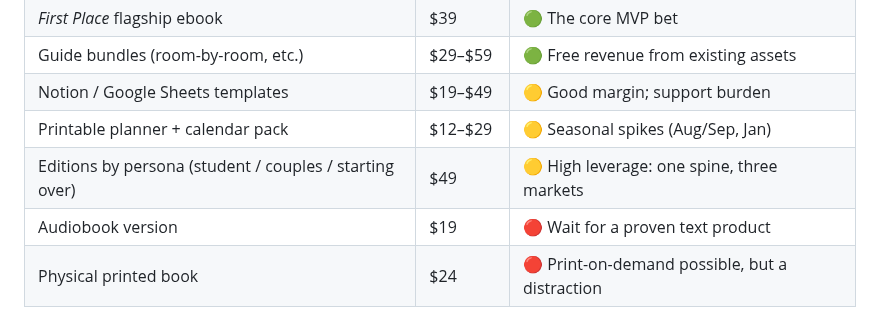
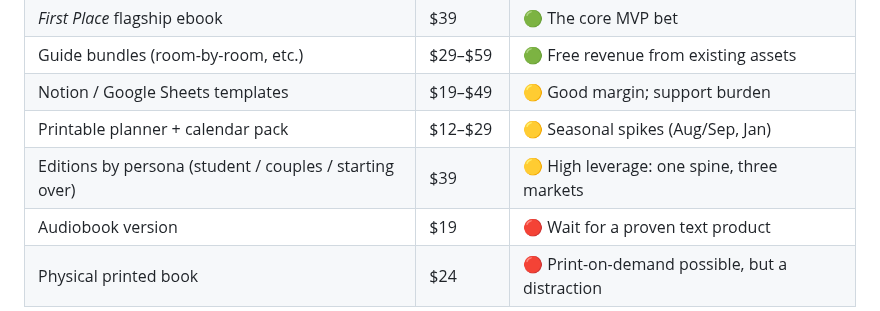
Before and after one commit to cwarloe/mr-life-manager, a Markdown page: docs/business/revenue-ideas.md, the part around the change. Drawn GitHub-style.

Commit message:
Set First Place persona editions to $39 (#23)
Co-authored-by: Charles Warloe <cwarloe@users.noreply.github.com>

```diff
--- a/docs/business/revenue-ideas.md
+++ b/docs/business/revenue-ideas.md
@@ -26,7 +26,7 @@ this file exists to catch ideas that don't fit neatly there.
 | Guide bundles (room-by-room, etc.) | $29–$59 | 🟢 Free revenue from existing assets |
 | Notion / Google Sheets templates | $19–$49 | 🟡 Good margin; support burden |
 | Printable planner + calendar pack | $12–$29 | 🟡 Seasonal spikes (Aug/Sep, Jan) |
-| Editions by persona (student / couples / starting over) | $49 | 🟡 High leverage: one spine, three markets |
+| Editions by persona (student / couples / starting over) | $39 | 🟡 High leverage: one spine, three markets |
 | Audiobook version | $19 | 🔴 Wait for a proven text product |
 | Physical printed book | $24 | 🔴 Print-on-demand possible, but a distraction |
 
```
